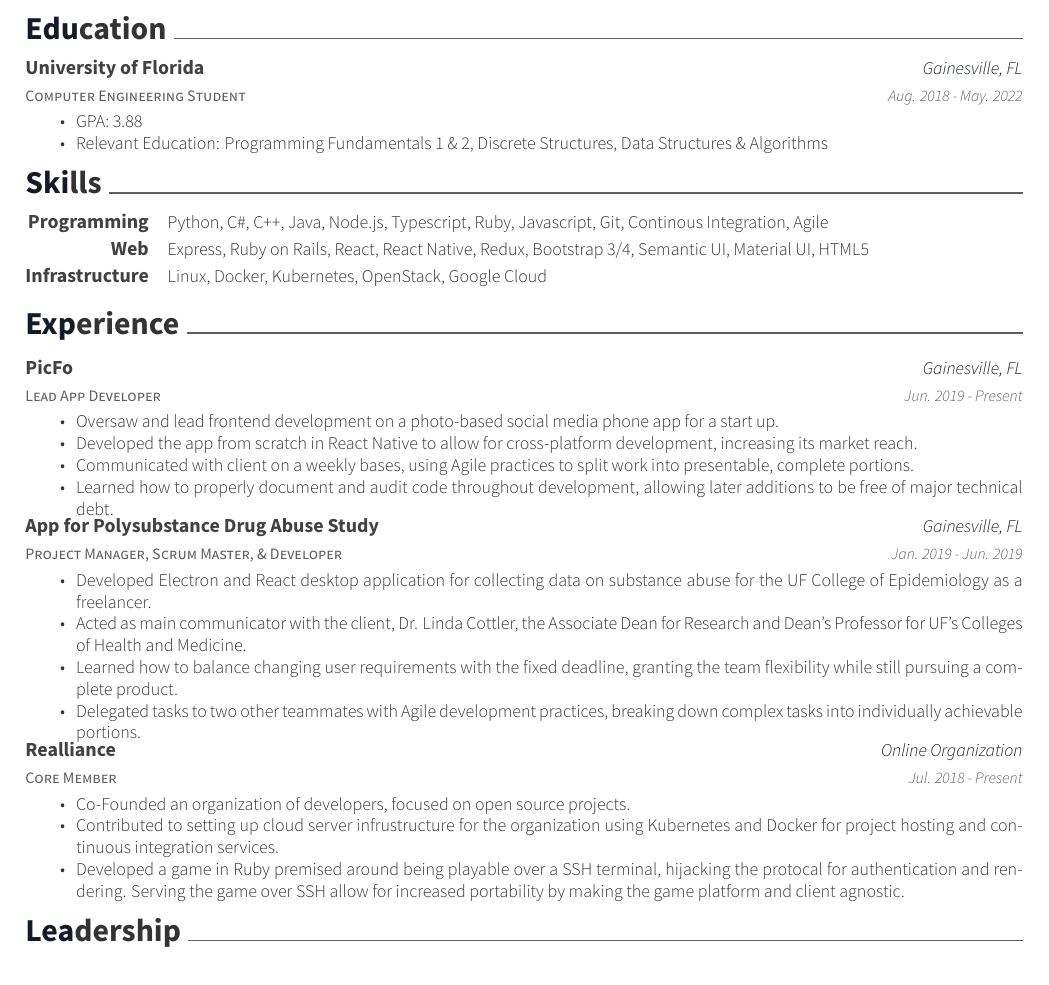
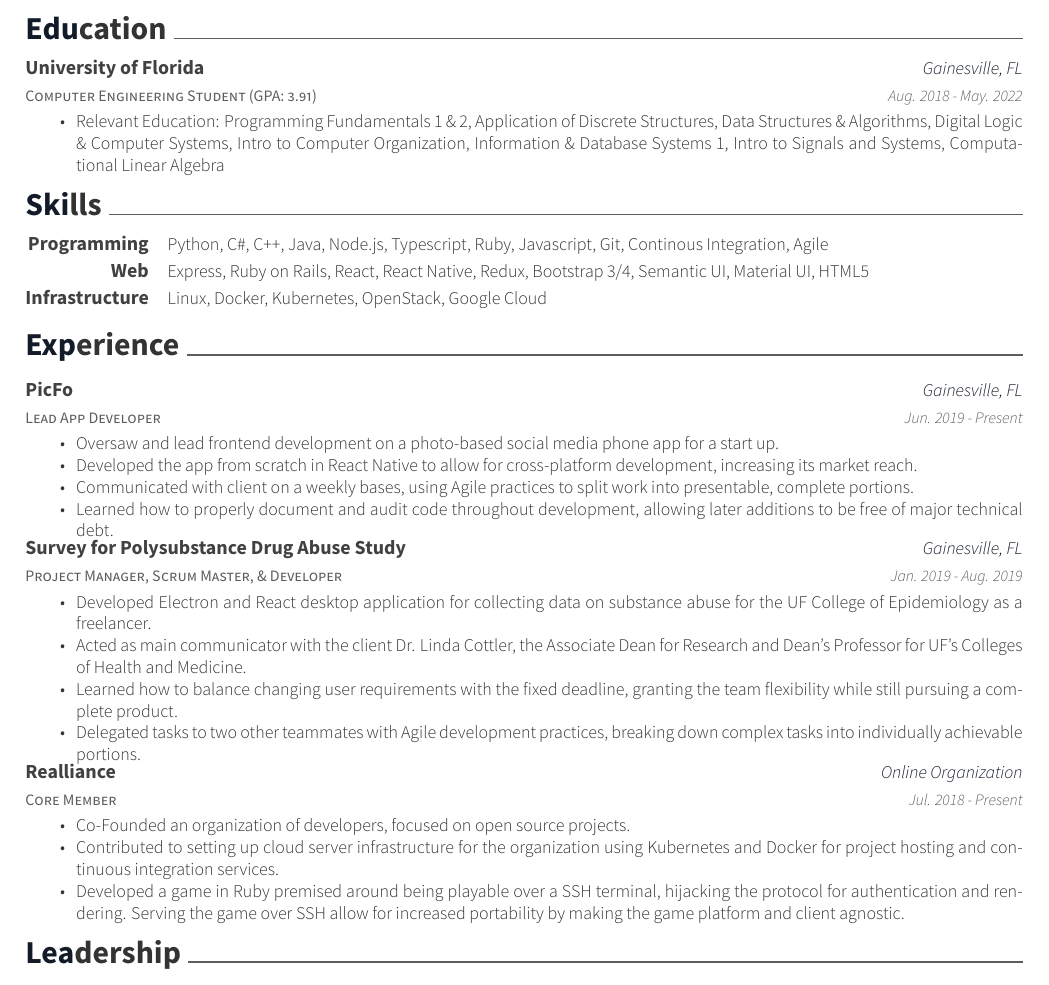
Before and after one commit to ChristopherJMiller/Resume, a LaTeX CV (resume.tex, which reads resume/education.tex, resume/experience.tex): part of the page, cut so that both start at the same text. Compiled offline with XeLaTeX.

Commit message:
Updated information

```diff
--- a/resume.tex
+++ b/resume.tex
@@ -62,7 +62,7 @@
 \github{ChristopherJMiller}
 \linkedin{ChristopherJMill}
 %%% Optionals
-\position{Computer Engineering Student{\enskip\cdotp\enskip}Software Developer\\}
+\position{Computer Engineering Student{\enskip\cdotp\enskip}Software Developer}
 
 
 %%%%%%%%%%%%%%%%%%%%%%%%%%%%%%%%%%%%%%
--- a/resume/education.tex
+++ b/resume/education.tex
@@ -1,14 +1,13 @@
 \cvsection{Education}
 \begin{cventries}
   \cventry
-	{Computer Engineering Student}
+	{Computer Engineering Student (GPA: 3.91)}
 	{University of Florida}
 	{Gainesville, FL}
 	{Aug. 2018 - May. 2022}
 	{
 		\begin{cvitems}
-			\item {GPA: 3.88}
-			\item {Relevant Education: Programming Fundamentals 1 \& 2, Discrete Structures, Data Structures \& Algorithms}
+			\item {Relevant Education: Programming Fundamentals 1 \& 2, Application of Discrete Structures, Data Structures \& Algorithms, Digital Logic \& Computer Systems, Intro to Computer Organization, Information \& Database Systems 1, Intro to Signals and Systems, Computational Linear Algebra }
 		\end{cvitems}
 	}
 \end{cventries}
--- a/resume/experience.tex
+++ b/resume/experience.tex
@@ -15,13 +15,13 @@
   }
   \cventry
     {Project Manager, Scrum Master, \& Developer}
-    {App for Polysubstance Drug Abuse Study}
+    {Survey for Polysubstance Drug Abuse Study}
     {Gainesville, FL}
-    {Jan. 2019 - Jun. 2019}
+    {Jan. 2019 - Aug. 2019}
     {
       \begin{cvitems}
         \item {Developed Electron and React desktop application for collecting data on substance abuse for the UF College of Epidemiology as a freelancer.}
-        \item {Acted as main communicator with the client, Dr. Linda Cottler, the Associate Dean for Research and Dean's Professor for UF's Colleges of Health and Medicine.}
+        \item {Acted as main communicator with the client Dr. Linda Cottler, the Associate Dean for Research and Dean's Professor for UF's Colleges of Health and Medicine.}
         \item {Learned how to balance changing user requirements with the fixed deadline, granting the team flexibility while still pursuing a complete product.}
         \item {Delegated tasks to two other teammates with Agile development practices, breaking down complex tasks into individually achievable portions.}
       \end{cvitems}
@@ -34,8 +34,8 @@
     {
       \begin{cvitems}
         \item {Co-Founded an organization of developers, focused on open source projects.}
-        \item {Contributed to setting up cloud server infrustructure for the organization using Kubernetes and Docker for project hosting and continuous integration services.}
-        \item {Developed a game in Ruby premised around being playable over a SSH terminal, hijacking the protocal for authentication and rendering. Serving the game over SSH allow for increased portability by making the game platform and client agnostic.}
+        \item {Contributed to setting up cloud server infrastructure for the organization using Kubernetes and Docker for project hosting and continuous integration services.}
+        \item {Developed a game in Ruby premised around being playable over a SSH terminal, hijacking the protocol for authentication and rendering. Serving the game over SSH allow for increased portability by making the game platform and client agnostic.}
       \end{cvitems}
     }
 \end{cventries}
```
Also changed, not shown: resume.pdf, resume.tex (1 more changed lines), 5 other files.
